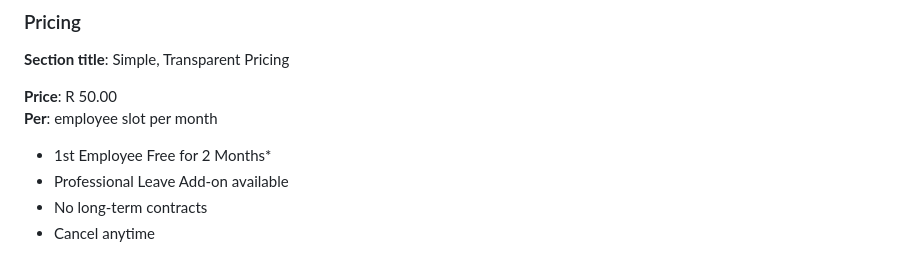
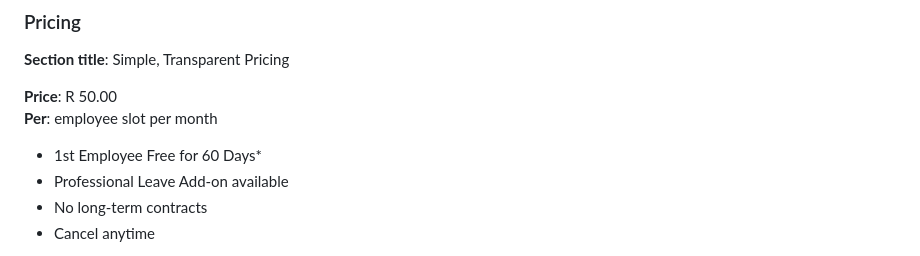
Before and after one commit to pzpieterse/payrollontherun, a Markdown page: PayrollOnTheRun_Website_Copy.md, the part around the change. Rendered like a GitHub page.

Commit message:
Free period is 60 days (first employee): PayrollOnTheRun_Website_Copy.md

```diff
--- a/PayrollOnTheRun_Website_Copy.md
+++ b/PayrollOnTheRun_Website_Copy.md
@@ -70,7 +70,7 @@ Track annual, sick and family responsibility leave balances automatically with e
 **Price**: R 50.00
 **Per**: employee slot per month
 
-- 1st Employee Free for 2 Months*
+- 1st Employee Free for 60 Days*
 - Professional Leave Add-on available
 - No long-term contracts
 - Cancel anytime
```
